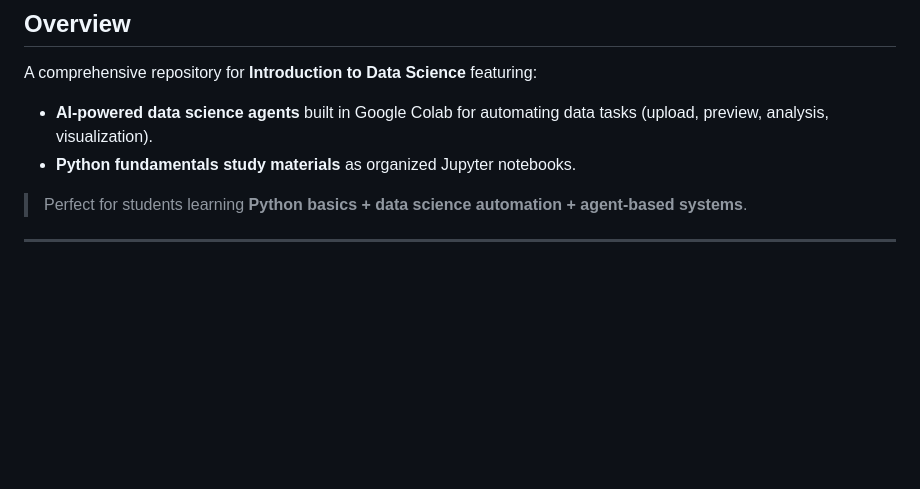
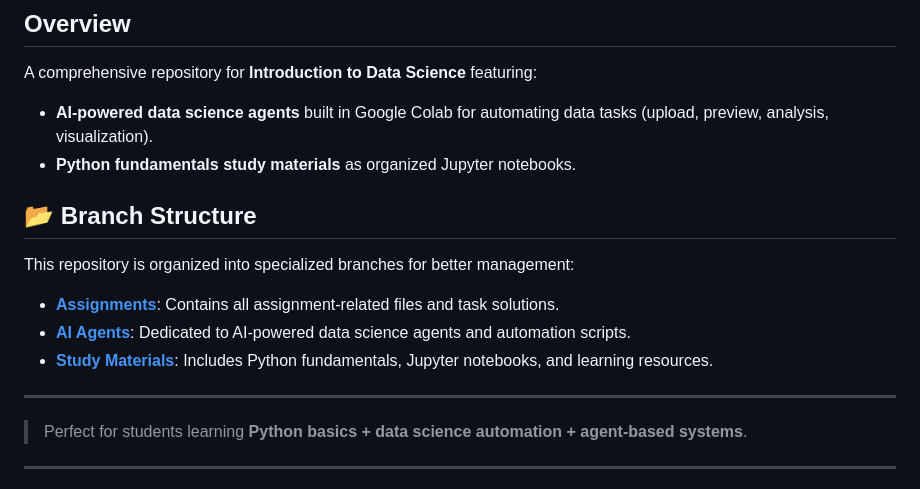
Before and after one commit to anoneurx/intro-to-data-science, a Markdown page: README.md, the part around the change. Rendered like a GitHub page; blank space fills up the shorter version.

Commit message:
Update README with branch structure and links

```diff
--- a/README.md
+++ b/README.md
@@ -13,6 +13,16 @@
 A comprehensive repository for **Introduction to Data Science** featuring:
 - **AI-powered data science agents** built in Google Colab for automating data tasks (upload, preview, analysis, visualization).
 - **Python fundamentals study materials** as organized Jupyter notebooks.
+
+## 📂 Branch Structure
+
+This repository is organized into specialized branches for better management:
+
+- **[Assignments](https://github.com/anoneurx/intro-to-data-science/tree/assignments)**: Contains all assignment-related files and task solutions.
+- **[AI Agents](https://github.com/anoneurx/intro-to-data-science/tree/agents)**: Dedicated to AI-powered data science agents and automation scripts.
+- **[Study Materials](https://github.com/anoneurx/intro-to-data-science/tree/study-materials)**: Includes Python fundamentals, Jupyter notebooks, and learning resources.
+
+---
 
 >  Perfect for students learning **Python basics + data science automation + agent-based systems**.
 
```
